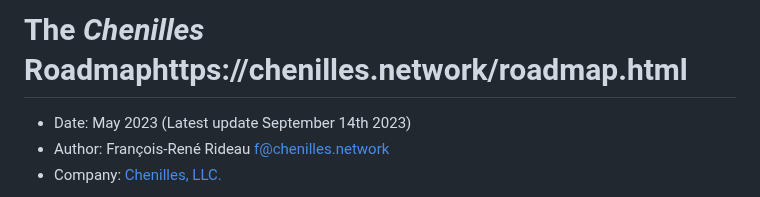
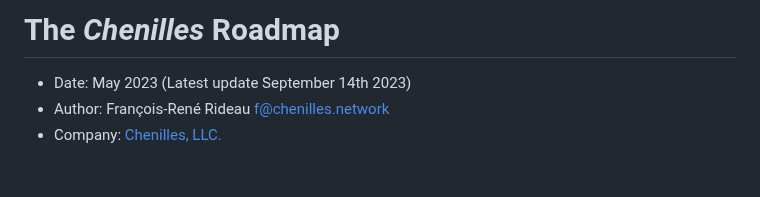
Before and after one commit to Chenilles-Network/chenilles-network.github.io, a Markdown page: roadmap.md, the part around the change. Rendered like a GitHub page; blank space fills up the shorter version.

Commit message:
Fix typo

```diff
--- a/roadmap.md
+++ b/roadmap.md
@@ -1,4 +1,4 @@
-The *Chenilles* Roadmaphttps://chenilles.network/roadmap.html
+The *Chenilles* Roadmap
 =======================
 
  - Date: May 2023 (Latest update September 14th 2023)
```
